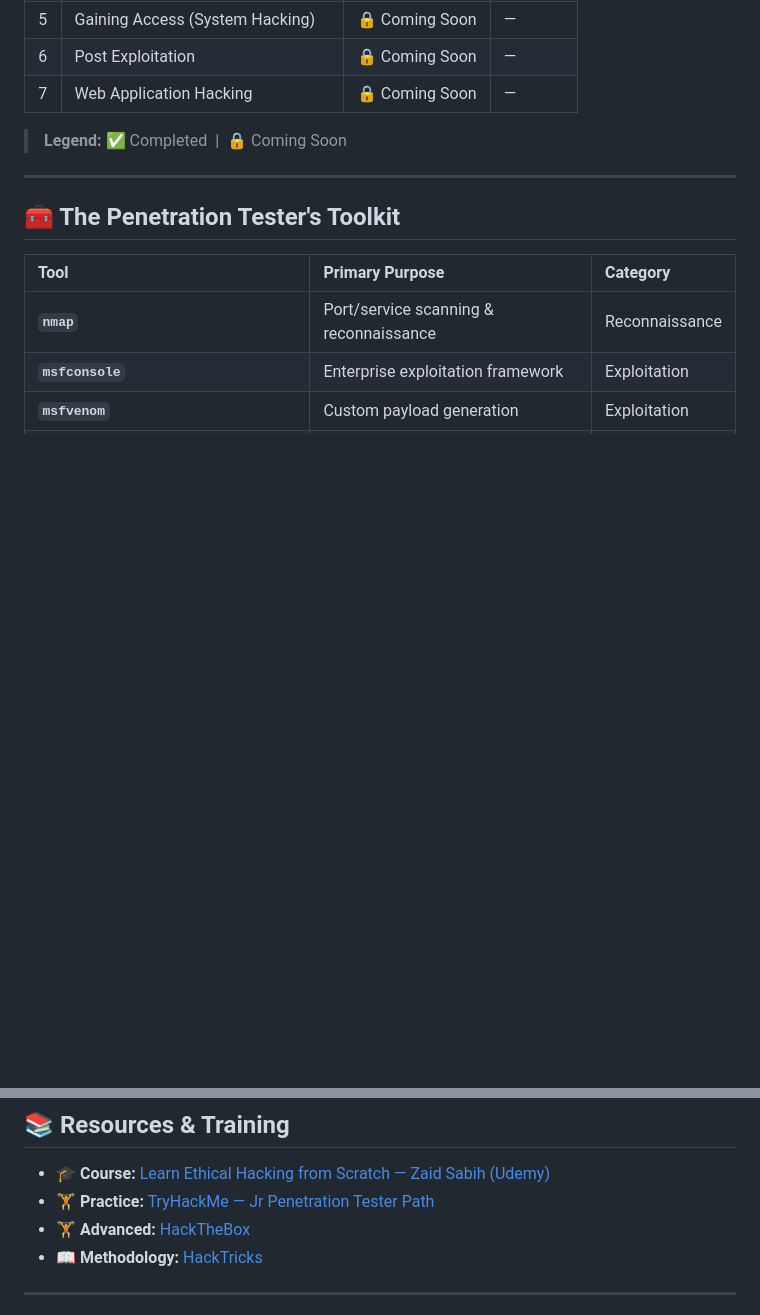
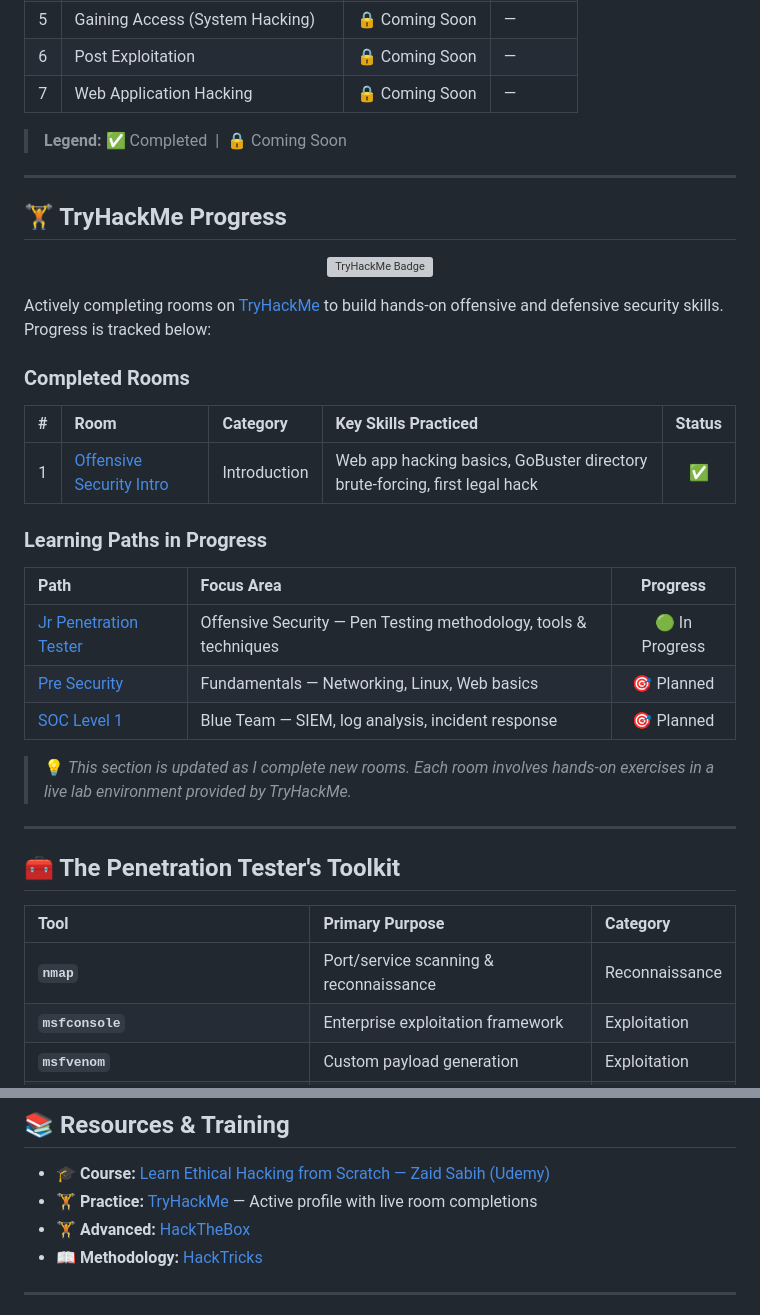
Before and after one commit to SherSinghRathod/Sher-Singh-Rathod, a Markdown page: README.md, 2 parts joined by grey strips. GitHub-like rendering; blank space fills up the shorter version; grey boxes are pictures that could not be loaded.

Commit message:
Add TryHackMe progress tracker with completed rooms and learning paths

```diff
--- a/README.md
+++ b/README.md
@@ -70,6 +71,34 @@ Advanced MITM techniques including deep Wireshark traffic analysis with credenti
 
 ---
 
+## 🏋️ TryHackMe Progress
+
+<div align="center">
+
+[![TryHackMe Badge](https://tryhackme-badges.s3.amazonaws.com/SherSinghRathod.png)](https://tryhackme.com/p/SherSinghRathod)
+
+</div>
+
+Actively completing rooms on [TryHackMe](https://tryhackme.com) to build hands-on offensive and defensive security skills. Progress is tracked below:
+
+### Completed Rooms
+
+| # | Room | Category | Key Skills Practiced | Status |
+|:---:|:---|:---|:---|:---:|
+| 1 | [Offensive Security Intro](https://tryhackme.com/room/offensivesecurityintro) | Introduction | Web app hacking basics, GoBuster directory brute-forcing, first legal hack | ✅ |
+
+### Learning Paths in Progress
+
+| Path | Focus Area | Progress |
+|:---|:---|:---:|
+| [Jr Penetration Tester](https://tryhackme.com/path/outline/jrpenetrationtester) | Offensive Security — Pen Testing methodology, tools & techniques | 🟢 In Progress |
+| [Pre Security](https://tryhackme.com/path/outline/presecurity) | Fundamentals — Networking, Linux, Web basics | 🎯 Planned |
+| [SOC Level 1](https://tryhackme.com/path/outline/soclevel1) | Blue Team — SIEM, log analysis, incident response | 🎯 Planned |
+
+> 💡 *This section is updated as I complete new rooms. Each room involves hands-on exercises in a live lab environment provided by TryHackMe.*
+
+---
+
 ## 🧰 The Penetration Tester's Toolkit
 
 | Tool | Primary Purpose | Category |
@@ -112,7 +141,7 @@ Real-world hacking involves as much debugging as executing attacks. These are ge
 ## 📚 Resources & Training
 
 - 🎓 **Course:** [Learn Ethical Hacking from Scratch — Zaid Sabih (Udemy)](https://www.udemy.com/course/learn-ethical-hacking-from-scratch/)
-- 🏋️ **Practice:** [TryHackMe — Jr Penetration Tester Path](https://tryhackme.com/path/outline/jrpenetrationtester)
+- 🏋️ **Practice:** [TryHackMe](https://tryhackme.com/p/SherSinghRathod) — Active profile with live room completions
 - 🏋️ **Advanced:** [HackTheBox](https://www.hackthebox.com/)
 - 📖 **Methodology:** [HackTricks](https://book.hacktricks.xyz/)
 
```
Also changed, not shown: other parts of README.md (+1 -0 lines).
